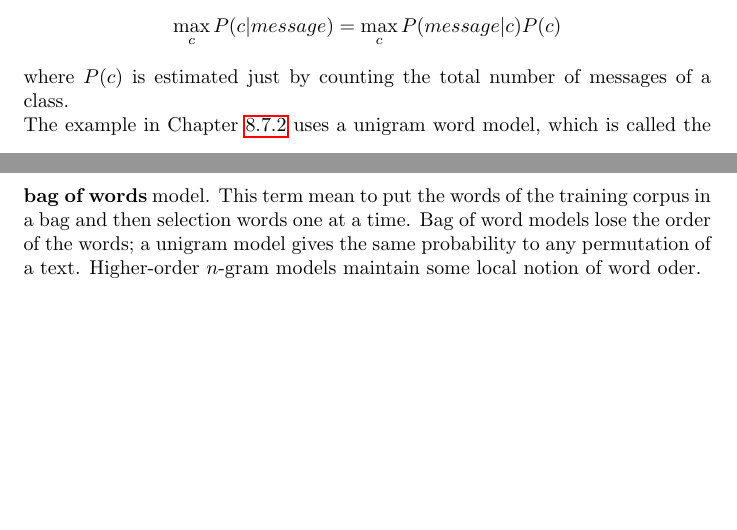
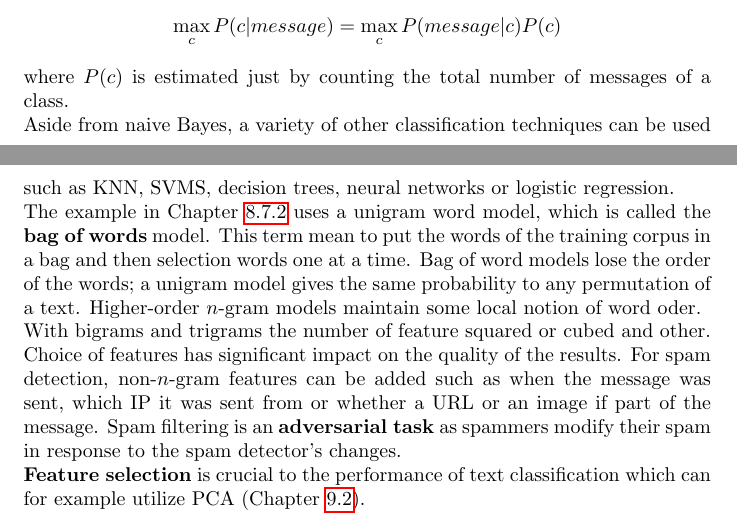
Before and after one commit to karimif/ai_notes, a LaTeX thesis (notes.tex): two parts of pages 106 and 107 of 107, joined at a grey line, cut so that both start at the same text, the shorter picture padded with empty space. Compiled offline with pdfLaTeX.

Commit message:
NLP: complete text classification section

```diff
--- a/notes.tex
+++ b/notes.tex
@@ -4286,9 +4286,18 @@ In short, a message can be classified with an application of Bayes rule:
 \end{align*}
 where $P(c)$ is estimated just by counting the total number of messages of a class.
 \\
+Aside from naive Bayes, a variety of other classification techniques can be used such as KNN, SVMS, decision trees, neural networks or logistic regression.
+\\
 The example in Chapter~\ref{chapter:spamclassificationexample} uses a unigram word model, which is called the {\bf bag of words} model.
 This term mean to put the words of the training corpus in a bag and then selection words one at a time.
 Bag of word models lose the order of the words; a unigram model gives the same probability to any permutation of a text.
 Higher-order $n$-gram models maintain some local notion of word oder.
+\\
+With bigrams and trigrams the number of feature squared or cubed and other.
+Choice of features has significant impact on the quality of the results.
+For spam detection, non-$n$-gram features can be added such as when the message was sent, which IP it was sent from or whether a URL or an image if part of the message.
+Spam filtering is an {\bf adversarial task} as spammers modify their spam in response to the spam detector's changes.
+
+{\bf Feature selection} is crucial to the performance of text classification which can for example utilize PCA (Chapter~\ref{chapter:pca}).
 
 \end{document}
```
